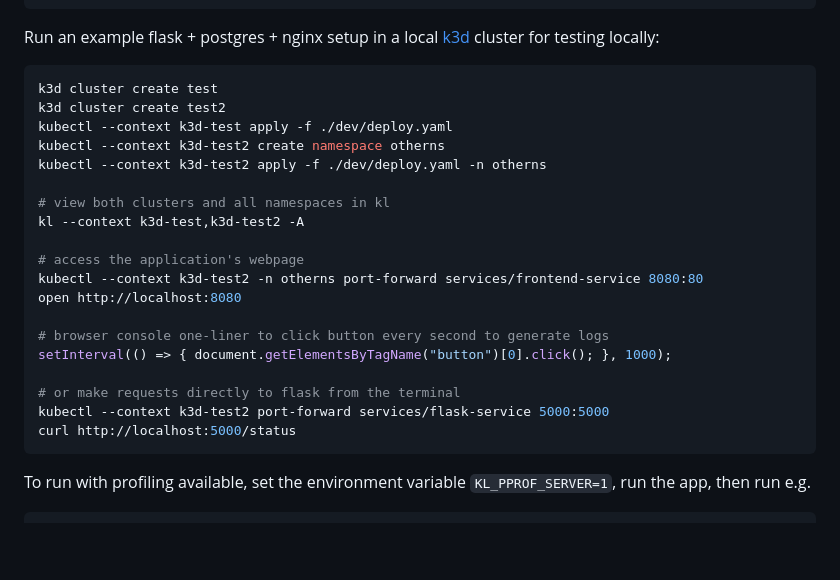
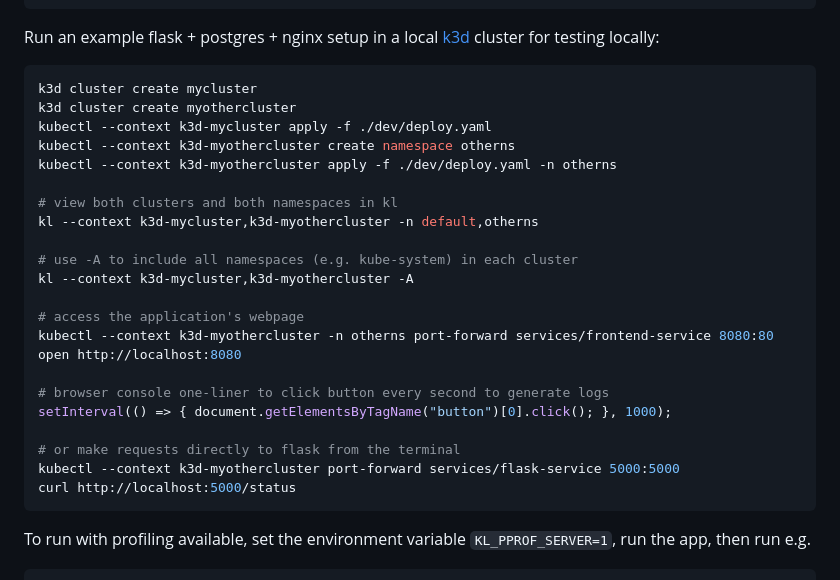
Before and after one commit to robinovitch61/kl, a Markdown page: README.md, the part around the change. Rendered like a GitHub page; blank space fills up the shorter version.

Commit message:
docs: update README dev section

````diff
--- a/README.md
+++ b/README.md
@@ -169,24 +169,27 @@ go build  # outputs ./kl executable
 Run an example flask + postgres + nginx setup in a local [k3d](https://k3d.io/) cluster for testing locally:
 
 ```sh
-k3d cluster create test
-k3d cluster create test2
-kubectl --context k3d-test apply -f ./dev/deploy.yaml
-kubectl --context k3d-test2 create namespace otherns
-kubectl --context k3d-test2 apply -f ./dev/deploy.yaml -n otherns
+k3d cluster create mycluster
+k3d cluster create myothercluster
+kubectl --context k3d-mycluster apply -f ./dev/deploy.yaml
+kubectl --context k3d-myothercluster create namespace otherns
+kubectl --context k3d-myothercluster apply -f ./dev/deploy.yaml -n otherns
 
-# view both clusters and all namespaces in kl
-kl --context k3d-test,k3d-test2 -A
+# view both clusters and both namespaces in kl
+kl --context k3d-mycluster,k3d-myothercluster -n default,otherns
+
+# use -A to include all namespaces (e.g. kube-system) in each cluster
+kl --context k3d-mycluster,k3d-myothercluster -A
 
 # access the application's webpage
-kubectl --context k3d-test2 -n otherns port-forward services/frontend-service 8080:80
+kubectl --context k3d-myothercluster -n otherns port-forward services/frontend-service 8080:80
 open http://localhost:8080
 
 # browser console one-liner to click button every second to generate logs
 setInterval(() => { document.getElementsByTagName("button")[0].click(); }, 1000);
 
 # or make requests directly to flask from the terminal
-kubectl --context k3d-test2 port-forward services/flask-service 5000:5000
+kubectl --context k3d-myothercluster port-forward services/flask-service 5000:5000
 curl http://localhost:5000/status
 ```
 
````
